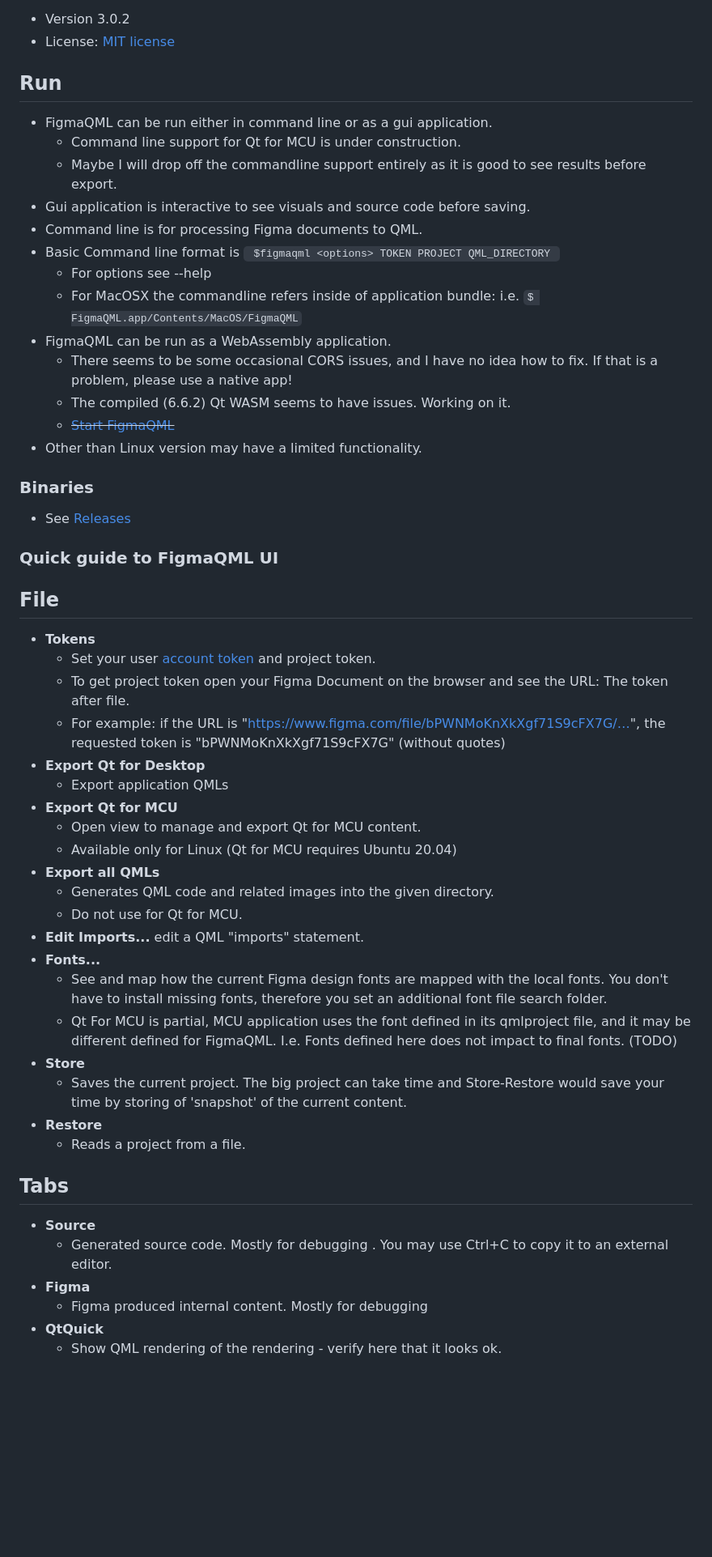
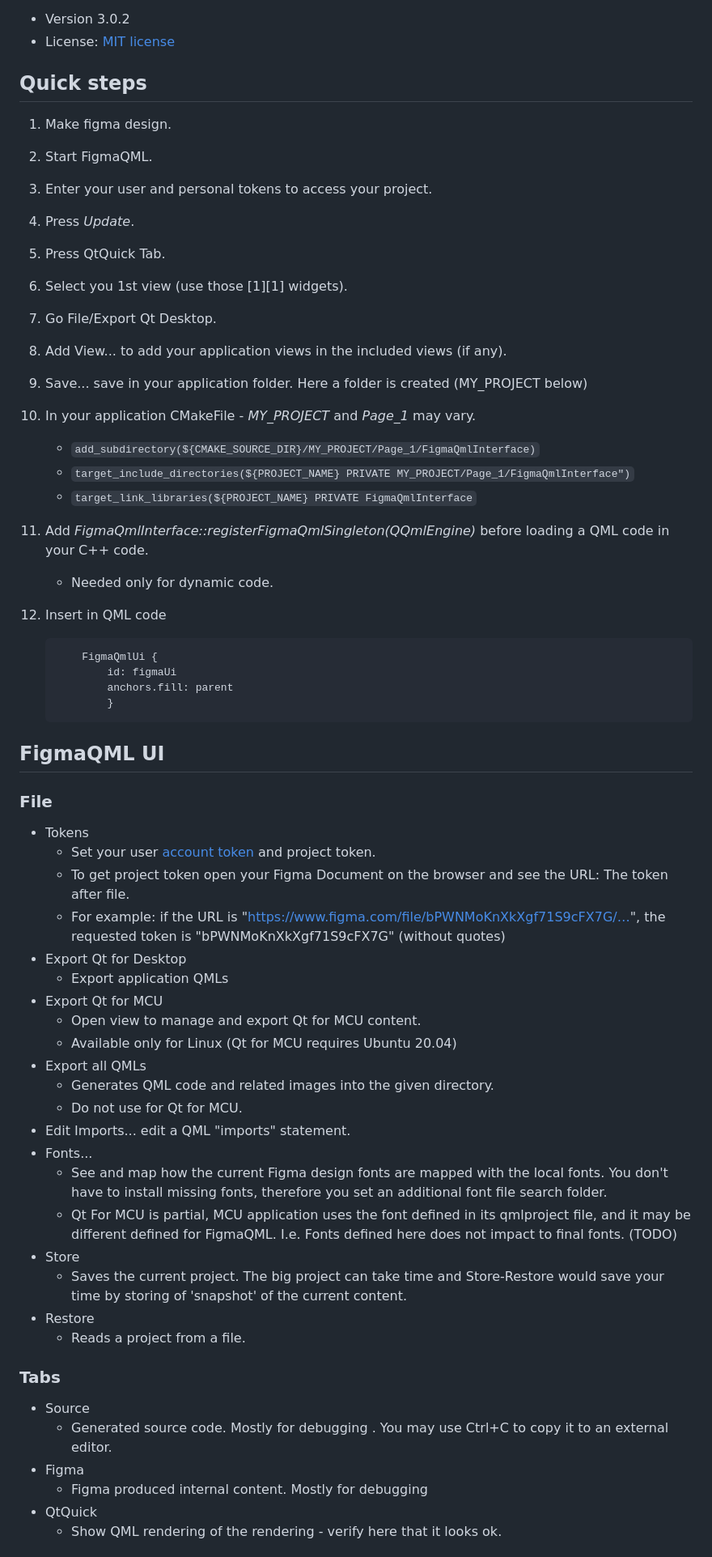
Before and after one commit to mmertama/FigmaQML, a Markdown page: README.md, the part around the change printed below. Shown: that part at 81% size. GitHub-like rendering; blank space fills up the shorter version.

````diff
--- a/README.md
+++ b/README.md
@@ -13,56 +13,61 @@ FigmaQML supports both Desktop and Qt for MCU development.
 * Version 3.0.2
 * License: [MIT license](https://en.wikipedia.org/wiki/MIT_License)
 
-## Run ##
+## Quick steps
+ 1. Make figma design.
+ 1. Start FigmaQML.
+ 1. Enter your user and personal tokens to access your project.
+ 1. Press *Update*.
+ 1. Press QtQuick Tab.
+ 1. Select you 1st view (use those [1][1] widgets).
+ 1. Go File/Export Qt Desktop.
+ 1. Add View... to add your application views in the included views (if any).
+ 1. Save... save in your application folder. Here a folder is created (MY_PROJECT below)
+ 1. In your application CMakeFile - *MY_PROJECT* and *Page_1* may vary.
+    * `add_subdirectory(${CMAKE_SOURCE_DIR}/MY_PROJECT/Page_1/FigmaQmlInterface)`
+    * `target_include_directories(${PROJECT_NAME} PRIVATE MY_PROJECT/Page_1/FigmaQmlInterface")`
+    * `target_link_libraries(${PROJECT_NAME} PRIVATE FigmaQmlInterface`
+ 1. Add *FigmaQmlInterface::registerFigmaQmlSingleton(QQmlEngine)* before loading a QML code in your C++ code.
+    * Needed only for dynamic code.
+ 1. Insert in QML code
 
-* FigmaQML can be run either in command line or as a gui application.
-    * Command line support for Qt for MCU is under construction.
-    * Maybe I will drop off the commandline support entirely as it is good to see results before export.
-* Gui application is interactive to see visuals and source code before saving.
-* Command line is for processing Figma documents to QML.
-* Basic Command line format is <code> $figmaqml &lt;options&gt; TOKEN PROJECT QML_DIRECTORY </code>
-    * For options see --help
-    * For MacOSX the commandline refers inside of application bundle: i.e. <code>$ FigmaQML.app/Contents/MacOS/FigmaQML</code>
-* FigmaQML can be run as a WebAssembly application.
-   * There seems to be some occasional CORS issues, and I have no idea how to fix. If that is a problem, please use a native app!
-   * The compiled (6.6.2) Qt WASM seems to have issues. Working on it.
-   * <strike>[Start FigmaQML](https://mmertama.github.io/FigmaQML/FigmaQML.html)</strike>
-* Other than Linux version may have a limited functionality.
+    ```
+        FigmaQmlUi {
+            id: figmaUi
+            anchors.fill: parent
+            }
+    ```
 
-### Binaries ###
+## FigmaQML UI
 
-* See [Releases](https://github.com/mmertama/FigmaQML/releases)
-
-### Quick guide to FigmaQML UI ###
-
-## File ##
-* **Tokens**
+### File
+* Tokens
   * Set your user [account token ](https://www.figma.com/developers/api#access-tokens) and project token.
   * To get project token open your Figma Document on the browser and see the URL: The token after file.
   * For example: if the URL is "https://www.figma.com/file/bPWNMoKnXkXgf71S9cFX7G/…", the requested token is
   "bPWNMoKnXkXgf71S9cFX7G"  (without quotes)
-* **Export Qt for Desktop**
+* Export Qt for Desktop
     * Export application QMLs
-* **Export Qt for MCU**
+* Export Qt for MCU
     * Open view to manage and export Qt for MCU content.
     * Available only for Linux (Qt for MCU requires Ubuntu 20.04)
-* **Export all QMLs**
+* Export all QMLs
     * Generates QML code and related images into the given directory.
     * Do not use for Qt for MCU.
-* **Edit Imports...** edit a QML "imports" statement.
-* **Fonts...**
+* Edit Imports... edit a QML "imports" statement.
+* Fonts...
     * See and map how the current Figma design fonts are mapped with the local fonts. You don't have to install missing fonts, therefore you set an additional font file search folder.
     * Qt For MCU is partial, MCU application uses the font defined in its qmlproject file, and it may be different defined for FigmaQML. I.e. Fonts defined here does not impact to final fonts. (TODO)
-* **Store**
+* Store
     * Saves the current project. The big project can take time and Store-Restore would save your time by storing of 'snapshot' of the current content.
-* **Restore**
+* Restore
     * Reads a project from a file.
 
-## Tabs ##
-* **Source**
+### Tabs
+* Source
     * Generated source code. Mostly for debugging . You may use Ctrl+C to copy it to an external editor.
-* **Figma**
+* Figma
     * Figma produced internal content. Mostly for debugging
-* **QtQuick**
+* QtQuick
     * Show QML rendering of the rendering - verify here that it looks ok.
 
````
Also changed, not shown: other parts of README.md (+133 -105 lines).
